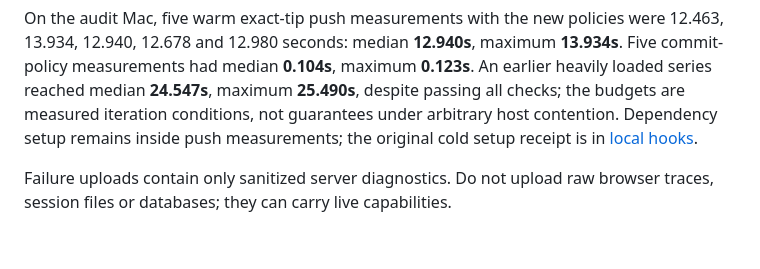
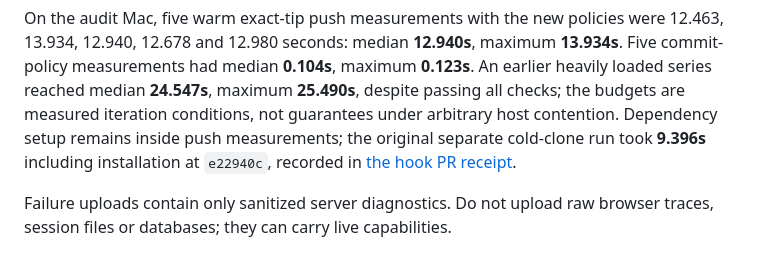
Before and after one commit to lineagehq/lineage-motion, a Markdown page: docs/verification.md, the part around the change. Drawn GitHub-style.

Commit message:
docs: link the recorded cold hook measurement

```diff
--- a/docs/verification.md
+++ b/docs/verification.md
@@ -157,8 +157,8 @@ were 12.463, 13.934, 12.940, 12.678 and 12.980 seconds: median **12.940s**, maxi
 **0.123s**. An earlier heavily loaded series reached median **24.547s**, maximum
 **25.490s**, despite passing all checks; the budgets are measured iteration
 conditions, not guarantees under arbitrary host contention. Dependency setup
-remains inside push measurements; the original cold setup receipt is in
-[local hooks](local-hooks.md).
+remains inside push measurements; the original separate cold-clone run took **9.396s** including installation
+at `e22940c`, recorded in [the hook PR receipt](https://github.com/lineagehq/lineage-motion/pull/23).
 
 Failure uploads contain only sanitized server diagnostics. Do not upload raw
 browser traces, session files or databases; they can carry live capabilities.
```
